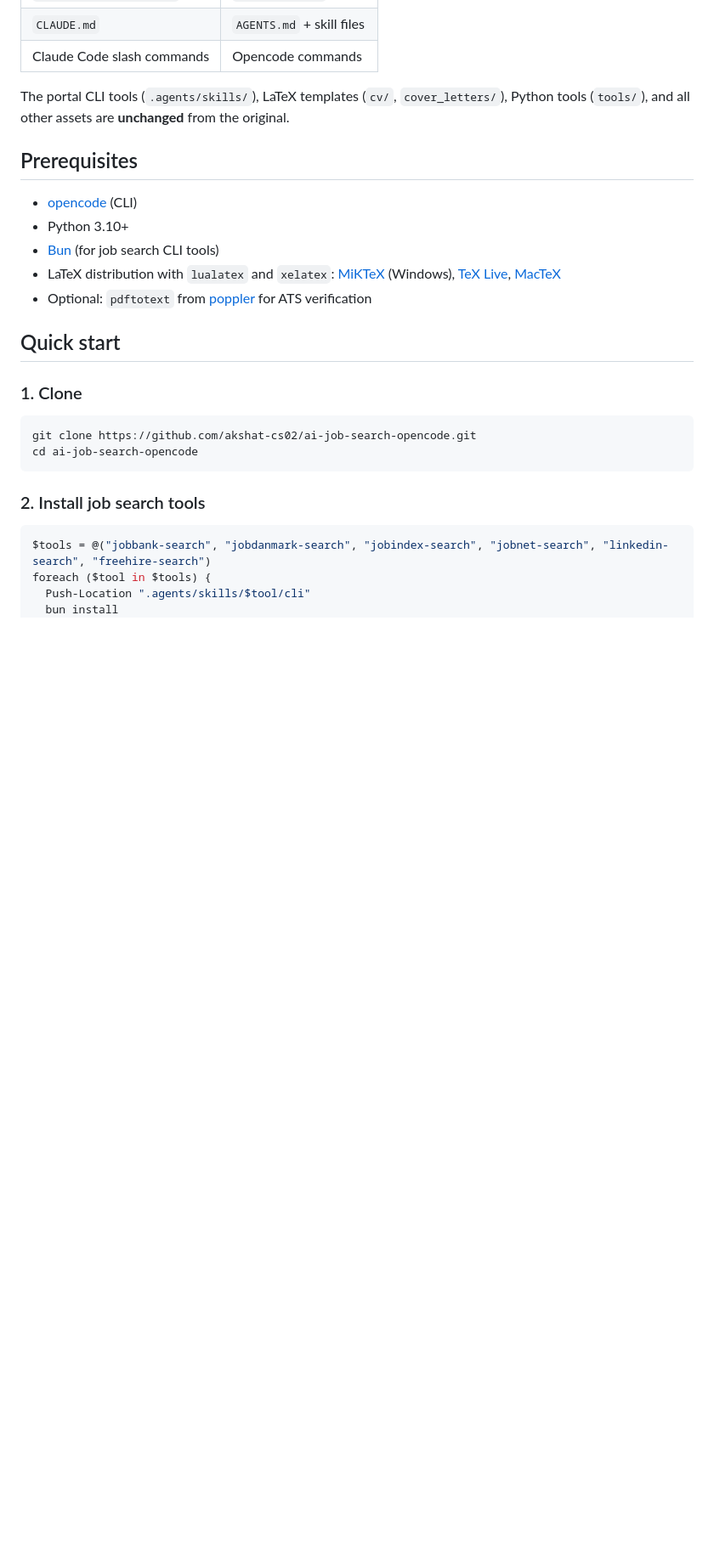
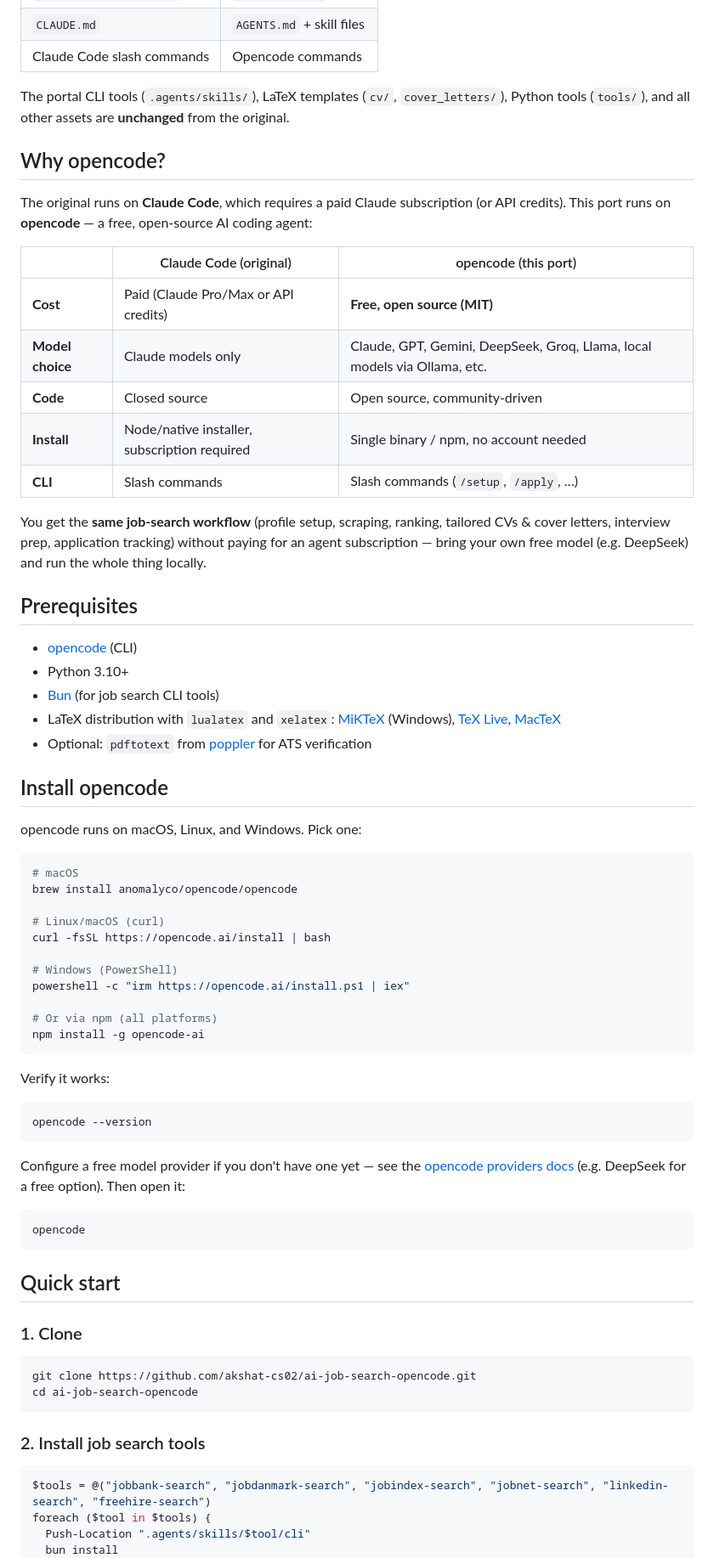
Before and after one commit to akshat-cs02/ai-job-search-opencode, a Markdown page: README.md, the part around one of its changes. Shown at 85% size. Drawn GitHub-style; blank space fills up the shorter version.

Commit message:
docs: add why-opencode comparison, install guide, inline demo screenshots

````diff
--- a/README.md
+++ b/README.md
@@ -24,6 +24,20 @@ This is a community port of [MadsLorentzen/ai-job-search](https://github.com/Mad
 
 The portal CLI tools (`.agents/skills/`), LaTeX templates (`cv/`, `cover_letters/`), Python tools (`tools/`), and all other assets are **unchanged** from the original.
 
+## Why opencode?
+
+The original runs on **Claude Code**, which requires a paid Claude subscription (or API credits). This port runs on **opencode** — a free, open-source AI coding agent:
+
+| | Claude Code (original) | opencode (this port) |
+|---|---|---|
+| **Cost** | Paid (Claude Pro/Max or API credits) | **Free, open source (MIT)** |
+| **Model choice** | Claude models only | Claude, GPT, Gemini, DeepSeek, Groq, Llama, local models via Ollama, etc. |
+| **Code** | Closed source | Open source, community-driven |
+| **Install** | Node/native installer, subscription required | Single binary / npm, no account needed |
+| **CLI** | Slash commands | Slash commands (`/setup`, `/apply`, …) |
+
+You get the **same job-search workflow** (profile setup, scraping, ranking, tailored CVs & cover letters, interview prep, application tracking) without paying for an agent subscription — bring your own free model (e.g. DeepSeek) and run the whole thing locally.
+
 ## Prerequisites
 
 - [opencode](https://opencode.ai) (CLI)
@@ -31,6 +45,38 @@ The portal CLI tools (`.agents/skills/`), LaTeX templates (`cv/`, `cover_letters
 - [Bun](https://bun.sh) (for job search CLI tools)
 - LaTeX distribution with `lualatex` and `xelatex`: [MiKTeX](https://miktex.org/) (Windows), [TeX Live](https://tug.org/texlive/), [MacTeX](https://tug.org/mactex/)
 - Optional: `pdftotext` from [poppler](https://poppler.freedesktop.org/) for ATS verification
+
+## Install opencode
+
+opencode runs on macOS, Linux, and Windows. Pick one:
+
+```bash
+# macOS
+brew install anomalyco/opencode/opencode
+
+# Linux/macOS (curl)
+curl -fsSL https://opencode.ai/install | bash
+
+# Windows (PowerShell)
+powershell -c "irm https://opencode.ai/install.ps1 | iex"
+
+# Or via npm (all platforms)
+npm install -g opencode-ai
+```
+
+Verify it works:
+
+```bash
+opencode --version
+```
+
+Configure a free model provider if you don't have one yet — see the
+[opencode providers docs](https://opencode.ai/docs/providers/) (e.g. DeepSeek
+for a free option). Then open it:
+
+```bash
+opencode
+```
 
 ## Quick start
 
````
Also changed, not shown: other parts of README.md (+8 -17 lines).
